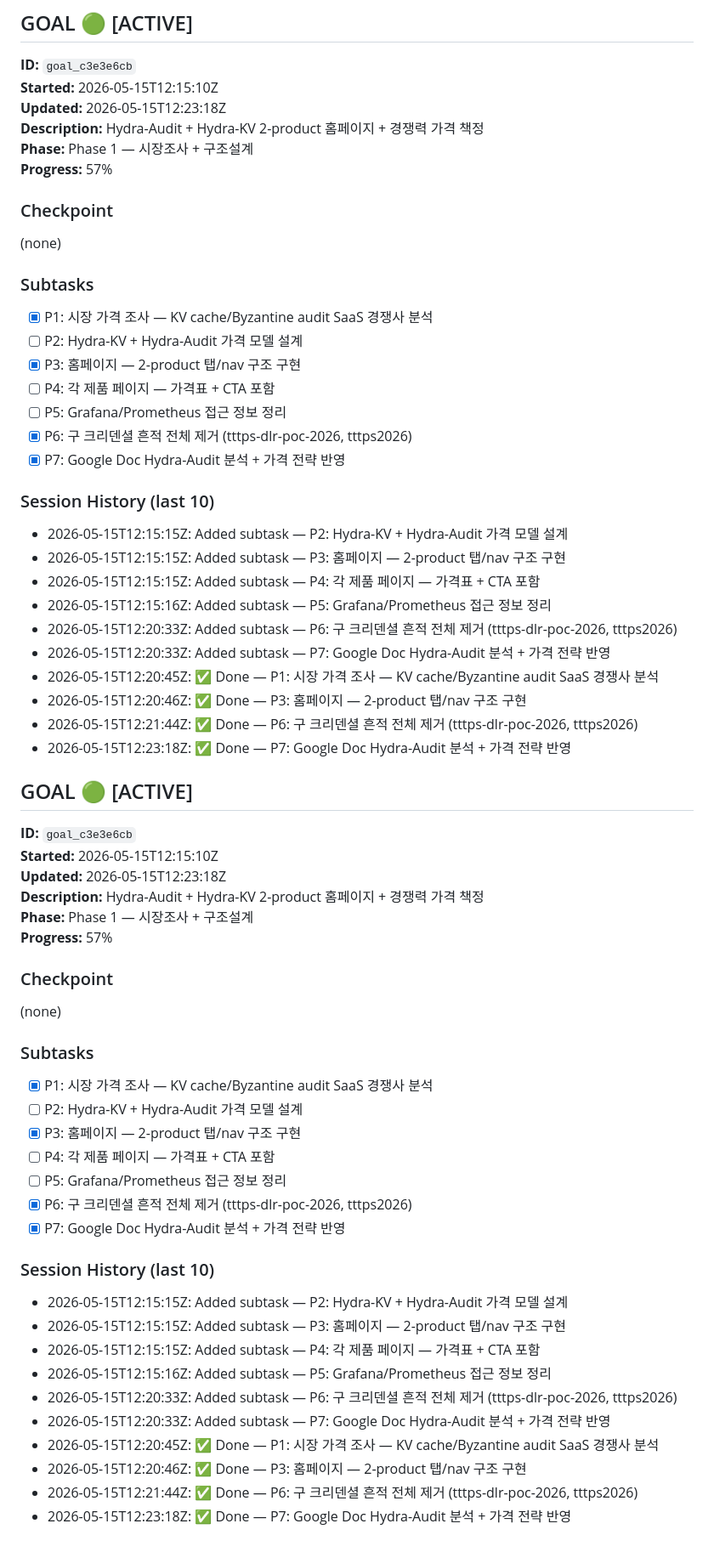
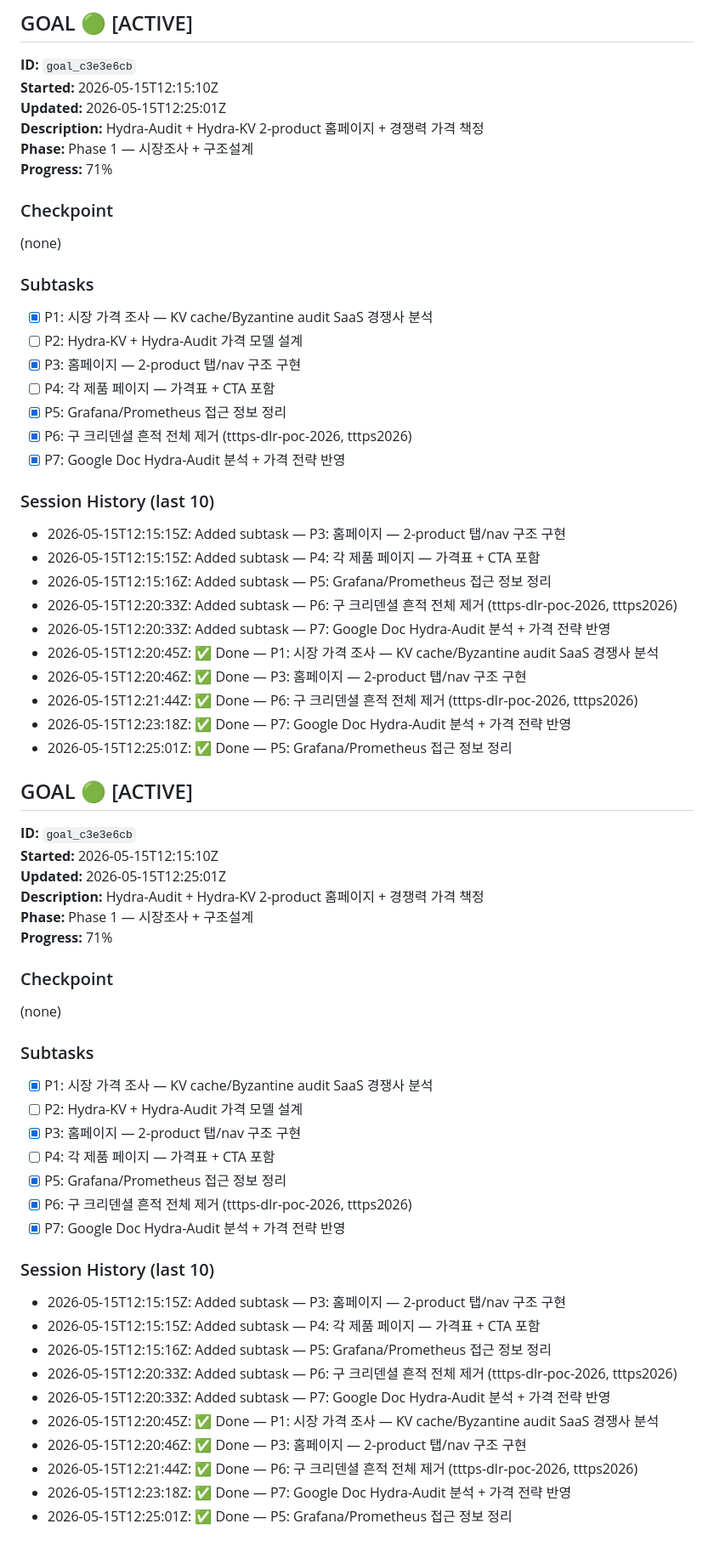
Before and after one commit to Helm-Protocol/x402-openttt, a Markdown page: PROGRESS.md, the part around the change. Shown at 85% size. Drawn GitHub-style.

Commit message:
progress: [goal_c3e3e6cb] ✅ P5: Grafana/Prometheus 접근 정보 정리

```diff
--- a/PROGRESS.md
+++ b/PROGRESS.md
@@ -3,10 +3,10 @@
 ## GOAL 🟢 [ACTIVE]
 **ID:** `goal_c3e3e6cb`
 **Started:** 2026-05-15T12:15:10Z
-**Updated:** 2026-05-15T12:23:18Z
+**Updated:** 2026-05-15T12:25:01Z
 **Description:** Hydra-Audit + Hydra-KV 2-product 홈페이지 + 경쟁력 가격 책정
 **Phase:** Phase 1 — 시장조사 + 구조설계
-**Progress:** 57%
+**Progress:** 71%
 
 ### Checkpoint
 (none)
@@ -16,12 +16,11 @@
 - [ ] P2: Hydra-KV + Hydra-Audit 가격 모델 설계
 - [x] P3: 홈페이지 — 2-product 탭/nav 구조 구현
 - [ ] P4: 각 제품 페이지 — 가격표 + CTA 포함
-- [ ] P5: Grafana/Prometheus 접근 정보 정리
+- [x] P5: Grafana/Prometheus 접근 정보 정리
 - [x] P6: 구 크리덴셜 흔적 전체 제거 (tttps-dlr-poc-2026, tttps2026)
 - [x] P7: Google Doc Hydra-Audit 분석 + 가격 전략 반영
 
 ### Session History (last 10)
-- 2026-05-15T12:15:15Z: Added subtask — P2: Hydra-KV + Hydra-Audit 가격 모델 설계
 - 2026-05-15T12:15:15Z: Added subtask — P3: 홈페이지 — 2-product 탭/nav 구조 구현
 - 2026-05-15T12:15:15Z: Added subtask — P4: 각 제품 페이지 — 가격표 + CTA 포함
 - 2026-05-15T12:15:16Z: Added subtask — P5: Grafana/Prometheus 접근 정보 정리
@@ -31,14 +30,15 @@
 - 2026-05-15T12:20:46Z: ✅ Done — P3: 홈페이지 — 2-product 탭/nav 구조 구현
 - 2026-05-15T12:21:44Z: ✅ Done — P6: 구 크리덴셜 흔적 전체 제거 (tttps-dlr-poc-2026, tttps2026)
 - 2026-05-15T12:23:18Z: ✅ Done — P7: Google Doc Hydra-Audit 분석 + 가격 전략 반영
+- 2026-05-15T12:25:01Z: ✅ Done — P5: Grafana/Prometheus 접근 정보 정리
 
 ## GOAL 🟢 [ACTIVE]
 **ID:** `goal_c3e3e6cb`
 **Started:** 2026-05-15T12:15:10Z
-**Updated:** 2026-05-15T12:23:18Z
+**Updated:** 2026-05-15T12:25:01Z
 **Description:** Hydra-Audit + Hydra-KV 2-product 홈페이지 + 경쟁력 가격 책정
 **Phase:** Phase 1 — 시장조사 + 구조설계
-**Progress:** 57%
+**Progress:** 71%
 
 ### Checkpoint
 (none)
@@ -48,12 +48,11 @@
 - [ ] P2: Hydra-KV + Hydra-Audit 가격 모델 설계
 - [x] P3: 홈페이지 — 2-product 탭/nav 구조 구현
 - [ ] P4: 각 제품 페이지 — 가격표 + CTA 포함
-- [ ] P5: Grafana/Prometheus 접근 정보 정리
+- [x] P5: Grafana/Prometheus 접근 정보 정리
 - [x] P6: 구 크리덴셜 흔적 전체 제거 (tttps-dlr-poc-2026, tttps2026)
 - [x] P7: Google Doc Hydra-Audit 분석 + 가격 전략 반영
 
 ### Session History (last 10)
-- 2026-05-15T12:15:15Z: Added subtask — P2: Hydra-KV + Hydra-Audit 가격 모델 설계
 - 2026-05-15T12:15:15Z: Added subtask — P3: 홈페이지 — 2-product 탭/nav 구조 구현
 - 2026-05-15T12:15:15Z: Added subtask — P4: 각 제품 페이지 — 가격표 + CTA 포함
 - 2026-05-15T12:15:16Z: Added subtask — P5: Grafana/Prometheus 접근 정보 정리
@@ -63,3 +62,4 @@
 - 2026-05-15T12:20:46Z: ✅ Done — P3: 홈페이지 — 2-product 탭/nav 구조 구현
 - 2026-05-15T12:21:44Z: ✅ Done — P6: 구 크리덴셜 흔적 전체 제거 (tttps-dlr-poc-2026, tttps2026)
 - 2026-05-15T12:23:18Z: ✅ Done — P7: Google Doc Hydra-Audit 분석 + 가격 전략 반영
+- 2026-05-15T12:25:01Z: ✅ Done — P5: Grafana/Prometheus 접근 정보 정리
```
